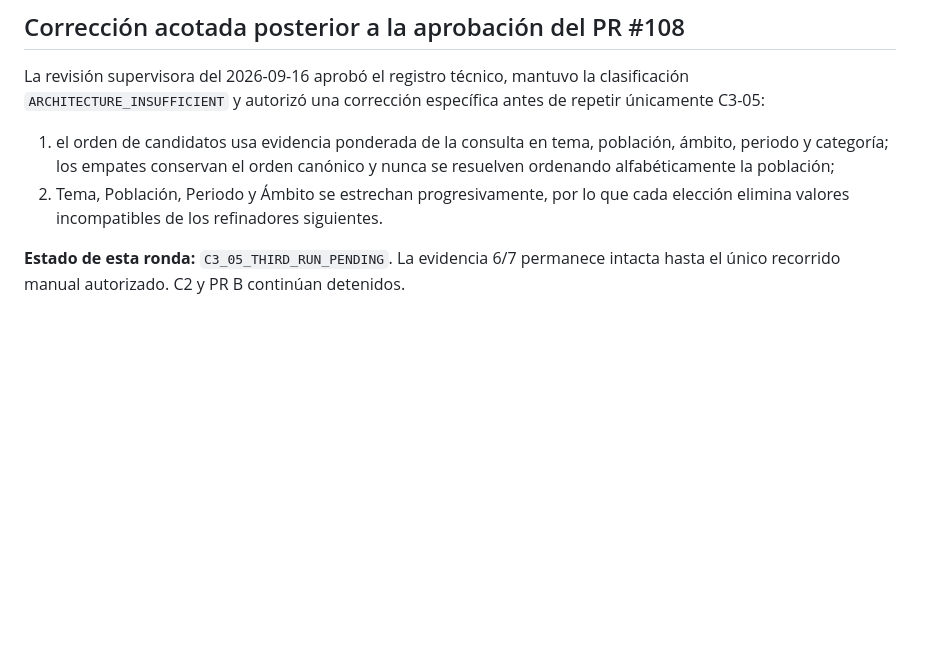
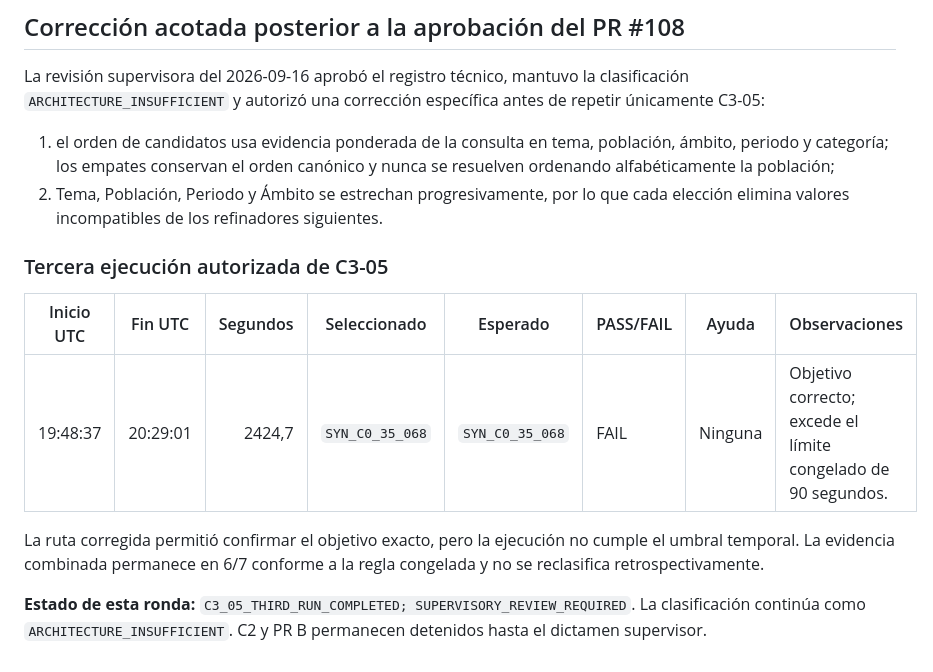
Before and after one commit to ascordero001-cell/enares-2024-crs04-ml, a Markdown page: docs/stage04/c0_synthetic_navigation.md, the part around the change. Drawn GitHub-style; blank space fills up the shorter version.

Commit message:
docs(stage04): record final timed C3-05 run

```diff
--- a/docs/stage04/c0_synthetic_navigation.md
+++ b/docs/stage04/c0_synthetic_navigation.md
@@ -207,5 +207,16 @@ C3-05:
 2. Tema, Población, Periodo y Ámbito se estrechan progresivamente, por lo que cada elección elimina
    valores incompatibles de los refinadores siguientes.
 
-**Estado de esta ronda:** `C3_05_THIRD_RUN_PENDING`. La evidencia 6/7 permanece intacta hasta el
-único recorrido manual autorizado. C2 y PR B continúan detenidos.
+### Tercera ejecución autorizada de C3-05
+
+| Inicio UTC | Fin UTC | Segundos | Seleccionado | Esperado | PASS/FAIL | Ayuda | Observaciones |
+|---|---|---:|---|---|---|---|---|
+| 19:48:37 | 20:29:01 | 2424,7 | `SYN_C0_35_068` | `SYN_C0_35_068` | FAIL | Ninguna | Objetivo correcto; excede el límite congelado de 90 segundos. |
+
+La ruta corregida permitió confirmar el objetivo exacto, pero la ejecución no cumple el umbral
+temporal. La evidencia combinada permanece en 6/7 conforme a la regla congelada y no se
+reclasifica retrospectivamente.
+
+**Estado de esta ronda:** `C3_05_THIRD_RUN_COMPLETED; SUPERVISORY_REVIEW_REQUIRED`. La
+clasificación continúa como `ARCHITECTURE_INSUFFICIENT`. C2 y PR B permanecen detenidos hasta el
+dictamen supervisor.
```
